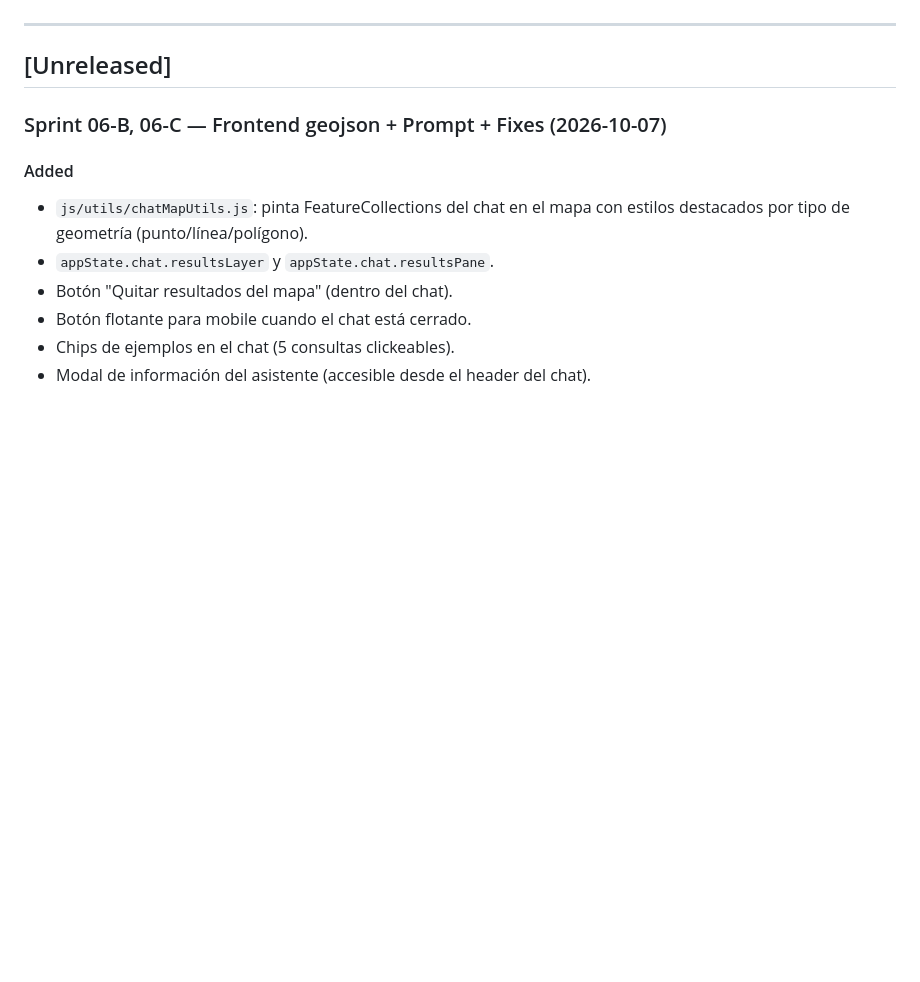
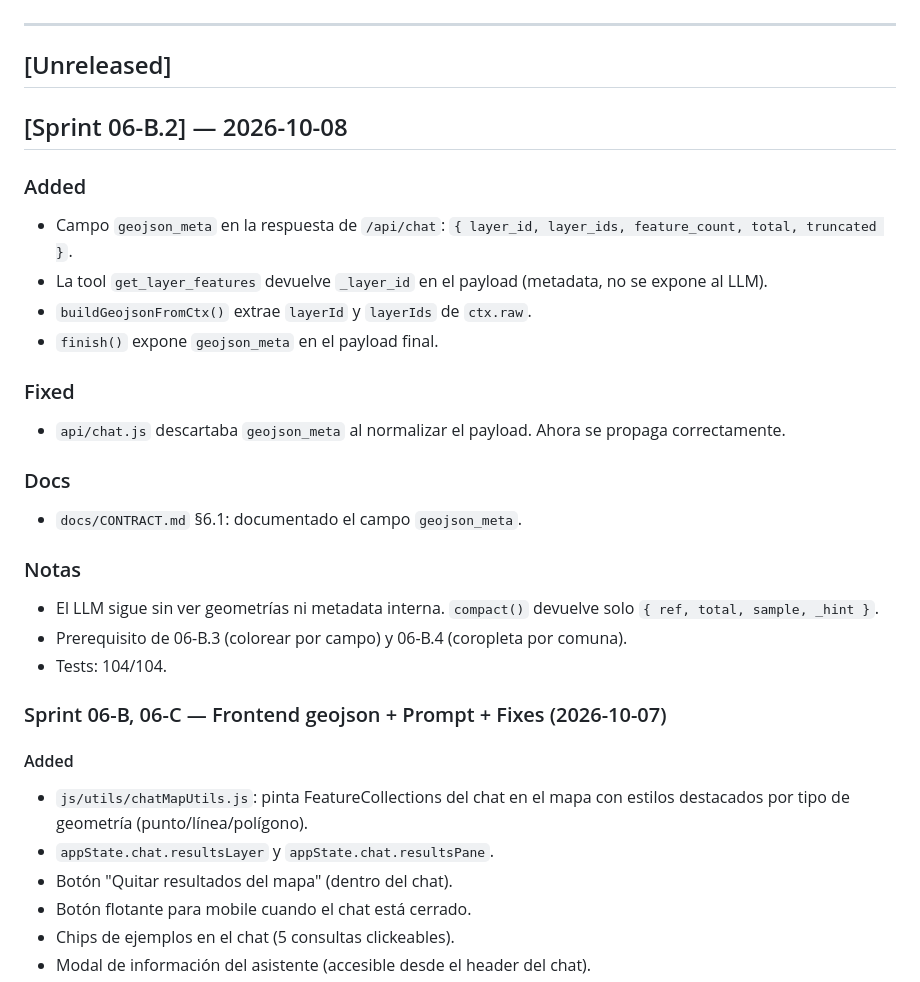
Before and after one commit to proyectosandesvalue/woll_atacama_pruebas, a Markdown page: docs/CHANGELOG.md, the part around the change. Rendered like a GitHub page; blank space fills up the shorter version.

Commit message:
docs: cierre Sprint 06-B.2 (changelog + roadmap)

```diff
--- a/docs/CHANGELOG.md
+++ b/docs/CHANGELOG.md
@@ -44,6 +44,30 @@
 ---
 
 ## [Unreleased]
+
+## [Sprint 06-B.2] — 2026-10-08
+
+### Added
+- Campo `geojson_meta` en la respuesta de `/api/chat`:
+  `{ layer_id, layer_ids, feature_count, total, truncated }`.
+- La tool `get_layer_features` devuelve `_layer_id` en el payload
+  (metadata, no se expone al LLM).
+- `buildGeojsonFromCtx()` extrae `layerId` y `layerIds` de `ctx.raw`.
+- `finish()` expone `geojson_meta` en el payload final.
+
+### Fixed
+- `api/chat.js` descartaba `geojson_meta` al normalizar el payload.
+  Ahora se propaga correctamente.
+
+### Docs
+- `docs/CONTRACT.md` §6.1: documentado el campo `geojson_meta`.
+
+### Notas
+- El LLM sigue sin ver geometrías ni metadata interna. `compact()`
+  devuelve solo `{ ref, total, sample, _hint }`.
+- Prerequisito de 06-B.3 (colorear por campo) y 06-B.4 (coropleta
+  por comuna).
+- Tests: 104/104.
 
 ### Sprint 06-B, 06-C — Frontend geojson + Prompt + Fixes (2026-10-07)
 
```
Also changed, not shown: docs/ROADMAP.md (+8 -0 lines).
